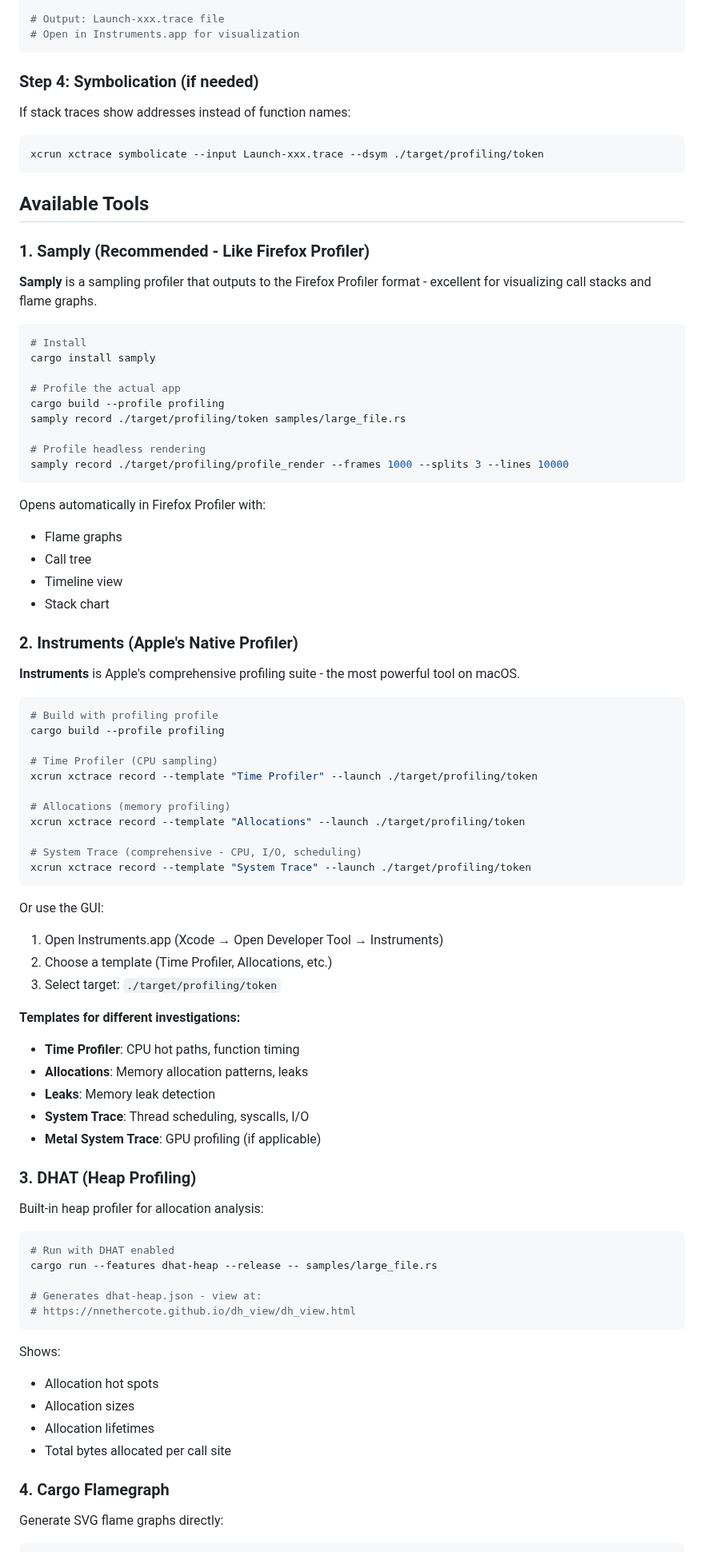
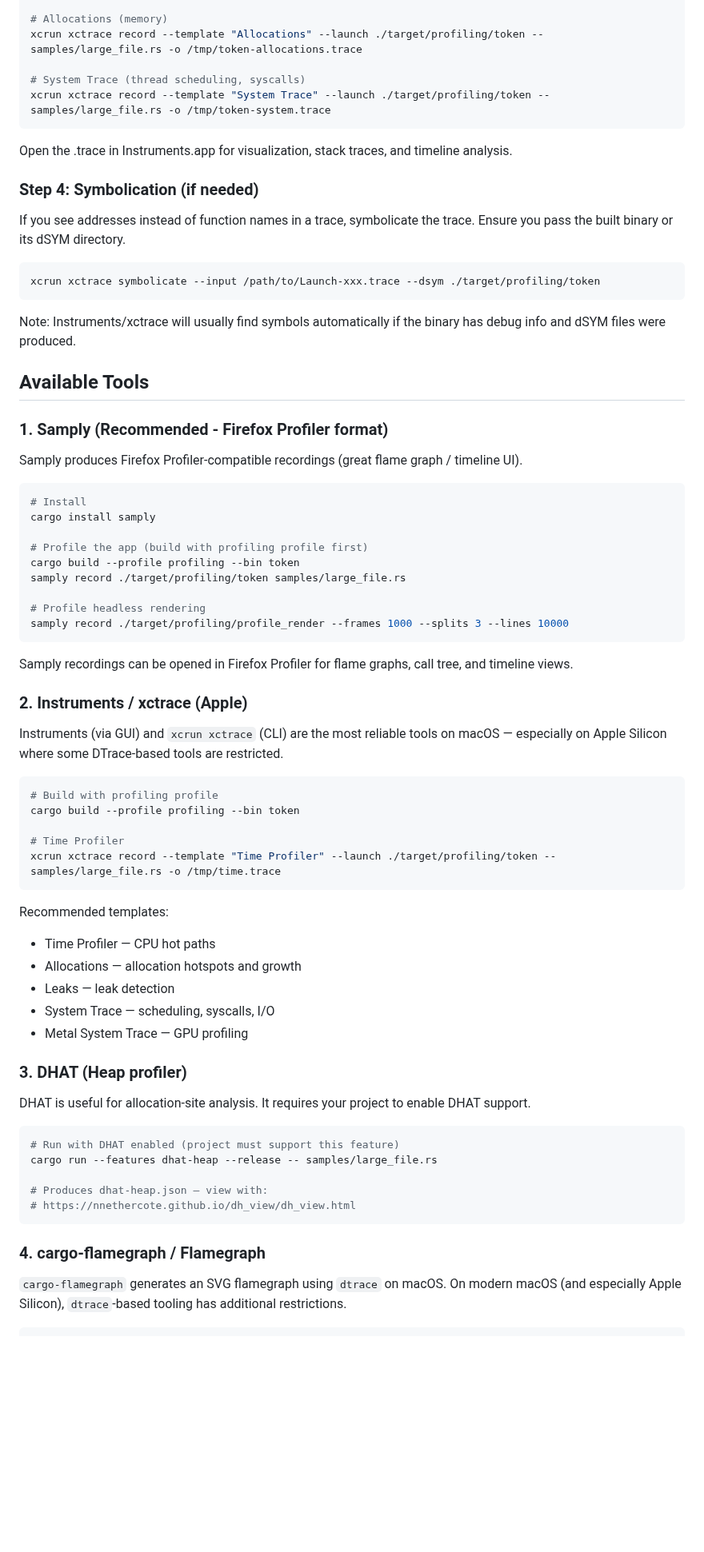
Before and after one commit to HelgeSverre/token, a Markdown page: docs/profiling-guide.md, the part around one of its changes. Shown at 80% size. Rendered like a GitHub page; blank space fills up the shorter version.

Commit message:
update profiling guide.

````diff
--- a/docs/profiling-guide.md
+++ b/docs/profiling-guide.md
@@ -67,90 +82,77 @@ xcrun xctrace record --template "Time Profiler" --time-limit 60s \
 
-# Output: Launch-xxx.trace file
-# Open in Instruments.app for visualization
+# Allocations (memory)
+xcrun xctrace record --template "Allocations" --launch ./target/profiling/token -- samples/large_file.rs -o /tmp/token-allocations.trace
+
+# System Trace (thread scheduling, syscalls)
+xcrun xctrace record --template "System Trace" --launch ./target/profiling/token -- samples/large_file.rs -o /tmp/token-system.trace
 ```
+
+Open the .trace in Instruments.app for visualization, stack traces, and timeline analysis.
 
 ### Step 4: Symbolication (if needed)
 
-If stack traces show addresses instead of function names:
+If you see addresses instead of function names in a trace, symbolicate the trace. Ensure you pass the built binary or its dSYM directory.
 
 ```bash
-xcrun xctrace symbolicate --input Launch-xxx.trace --dsym ./target/profiling/token
+xcrun xctrace symbolicate --input /path/to/Launch-xxx.trace --dsym ./target/profiling/token
 ```
+
+Note: Instruments/xctrace will usually find symbols automatically if the binary has debug info and dSYM files were produced.
 
 ## Available Tools
 
-### 1. Samply (Recommended - Like Firefox Profiler)
+### 1. Samply (Recommended - Firefox Profiler format)
 
-**Samply** is a sampling profiler that outputs to the Firefox Profiler format - excellent for visualizing call stacks and flame graphs.
+Samply produces Firefox Profiler-compatible recordings (great flame graph / timeline UI).
 
 ```bash
 # Install
 cargo install samply
 
-# Profile the actual app
-cargo build --profile profiling
+# Profile the app (build with profiling profile first)
+cargo build --profile profiling --bin token
 samply record ./target/profiling/token samples/large_file.rs
 
 # Profile headless rendering
 samply record ./target/profiling/profile_render --frames 1000 --splits 3 --lines 10000
 ```
 
-Opens automatically in Firefox Profiler with:
-- Flame graphs
-- Call tree
-- Timeline view
-- Stack chart
+Samply recordings can be opened in Firefox Profiler for flame graphs, call tree, and timeline views.
 
-### 2. Instruments (Apple's Native Profiler)
+### 2. Instruments / xctrace (Apple)
 
-**Instruments** is Apple's comprehensive profiling suite - the most powerful tool on macOS.
+Instruments (via GUI) and `xcrun xctrace` (CLI) are the most reliable tools on macOS — especially on Apple Silicon where some DTrace-based tools are restricted.
 
 ```bash
 # Build with profiling profile
-cargo build --profile profiling
+cargo build --profile profiling --bin token
 
-# Time Profiler (CPU sampling)
-xcrun xctrace record --template "Time Profiler" --launch ./target/profiling/token
-
-# Allocations (memory profiling)
-xcrun xctrace record --template "Allocations" --launch ./target/profiling/token
-
-# System Trace (comprehensive - CPU, I/O, scheduling)
-xcrun xctrace record --template "System Trace" --launch ./target/profiling/token
+# Time Profiler
+xcrun xctrace record --template "Time Profiler" --launch ./target/profiling/token -- samples/large_file.rs -o /tmp/time.trace
 ```
 
-Or use the GUI:
-1. Open Instruments.app (Xcode → Open Developer Tool → Instruments)
-2. Choose a template (Time Profiler, Allocations, etc.)
-3. Select target: `./target/profiling/token`
+Recommended templates:
 
-**Templates for different investigations:**
-- **Time Profiler**: CPU hot paths, function timing
-- **Allocations**: Memory allocation patterns, leaks
-- **Leaks**: Memory leak detection
-- **System Trace**: Thread scheduling, syscalls, I/O
-- **Metal System Trace**: GPU profiling (if applicable)
+- Time Profiler — CPU hot paths
+- Allocations — allocation hotspots and growth
+- Leaks — leak detection
+- System Trace — scheduling, syscalls, I/O
+- Metal System Trace — GPU profiling
 
-### 3. DHAT (Heap Profiling)
+### 3. DHAT (Heap profiler)
 
-Built-in heap profiler for allocation analysis:
+DHAT is useful for allocation-site analysis. It requires your project to enable DHAT support.
 
 ```bash
-# Run with DHAT enabled
+# Run with DHAT enabled (project must support this feature)
 cargo run --features dhat-heap --release -- samples/large_file.rs
 
-# Generates dhat-heap.json - view at:
+# Produces dhat-heap.json — view with:
 # https://nnethercote.github.io/dh_view/dh_view.html
 ```
 
-Shows:
-- Allocation hot spots
-- Allocation sizes
-- Allocation lifetimes
-- Total bytes allocated per call site
+### 4. cargo-flamegraph / Flamegraph
 
-### 4. Cargo Flamegraph
-
-Generate SVG flame graphs directly:
+`cargo-flamegraph` generates an SVG flamegraph using `dtrace` on macOS. On modern macOS (and especially Apple Silicon), `dtrace`-based tooling has additional restrictions.
 
 ```bash
````
Also changed, not shown: other parts of docs/profiling-guide.md (+161 -97 lines).
